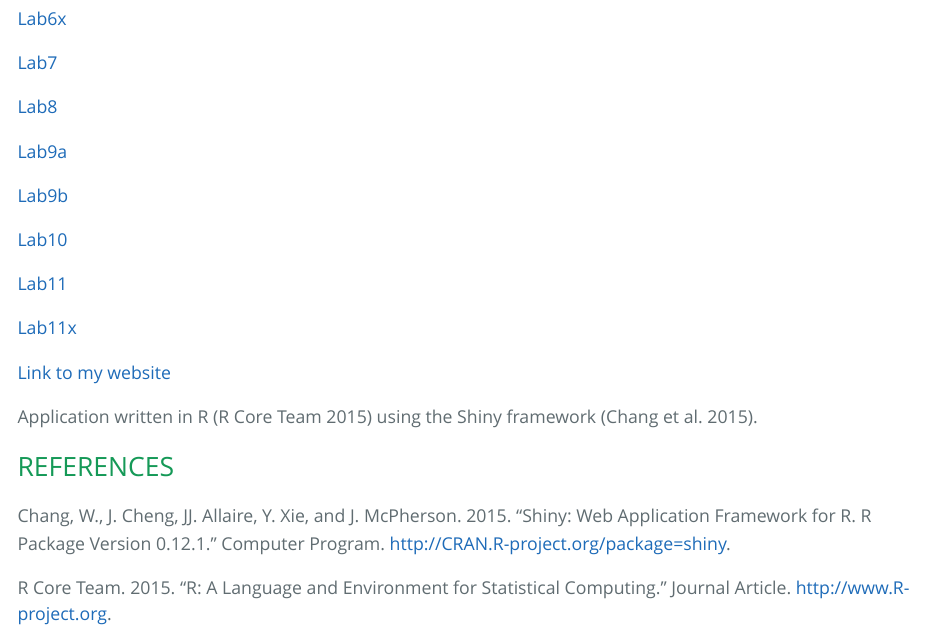
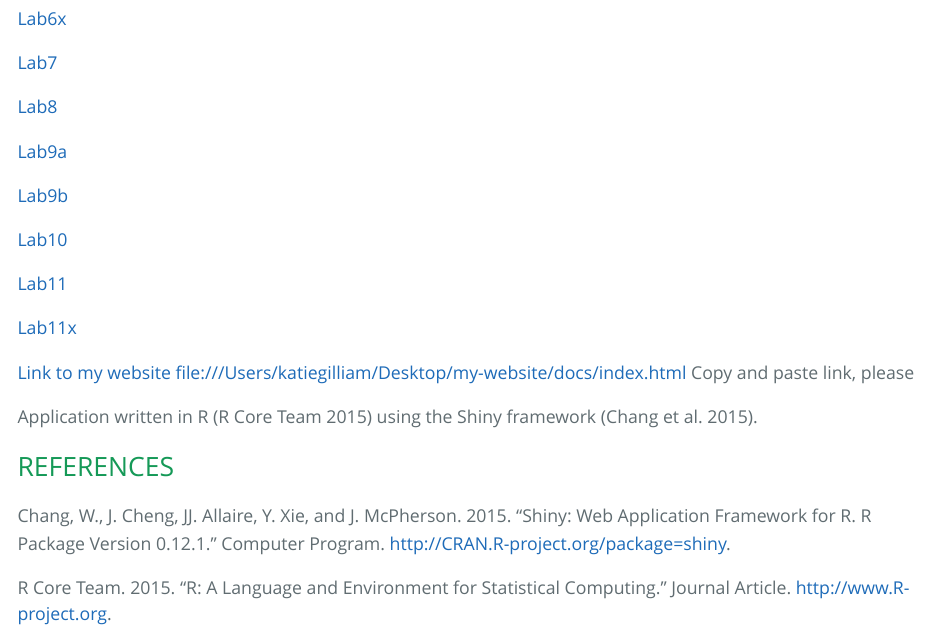
Before and after one commit to katiemariezo/genomics, an R Markdown document (index.Rmd): the page in a window 1100 px wide, from 1060 px down. The pictures show the output file index.html that the author committed with the source, opened offline.

Commit message:
Update to my website

```diff
--- a/index.Rmd
+++ b/index.Rmd
@@ -43,6 +43,8 @@ output:
 [Lab11x](Lab11x.html)
 
 [Link to my website](file:///Users/katiegilliam/Desktop/my-website/docs/index.html)
+file:///Users/katiegilliam/Desktop/my-website/docs/index.html
+Copy and paste link, please
 
 Application written in R [@RCoreTeam] using the Shiny framework [@Chang2015].
 
```
Also changed, not shown: index.html.
